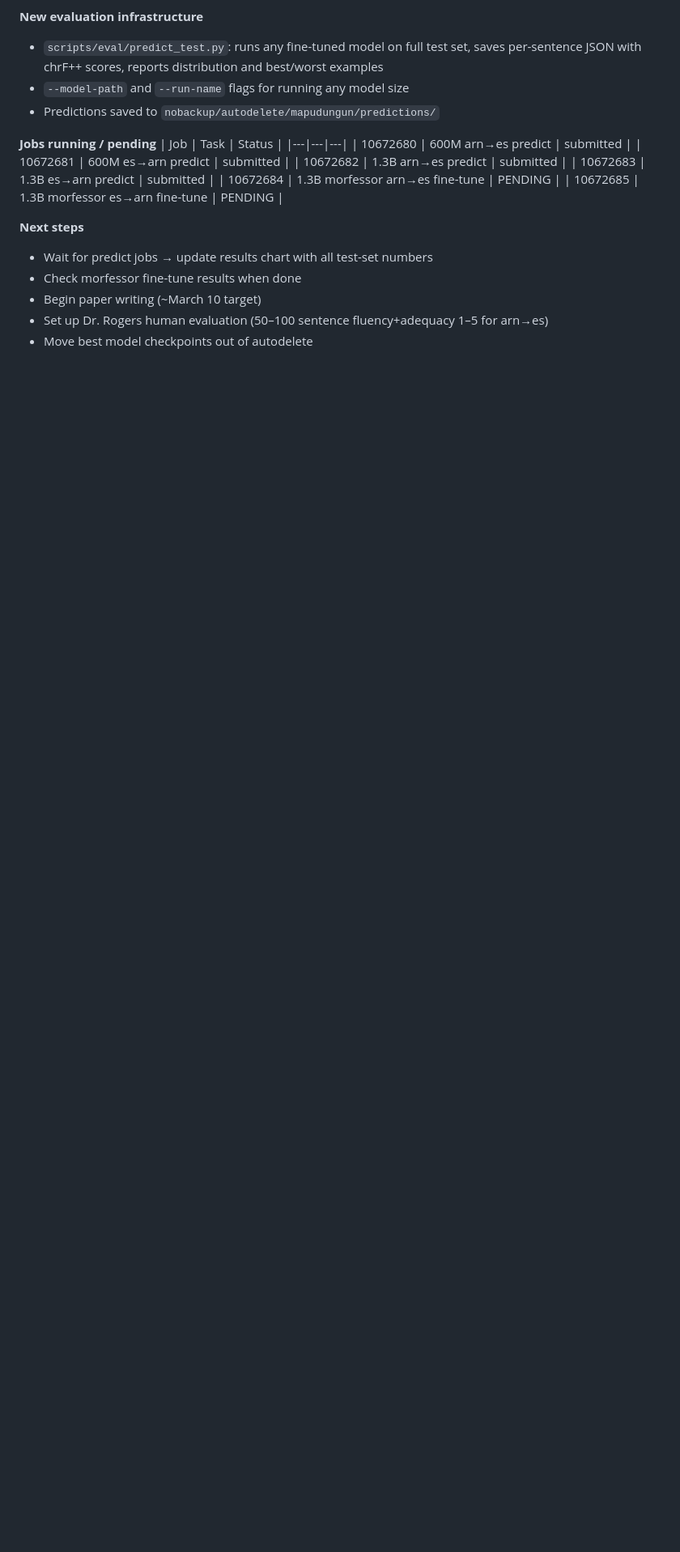
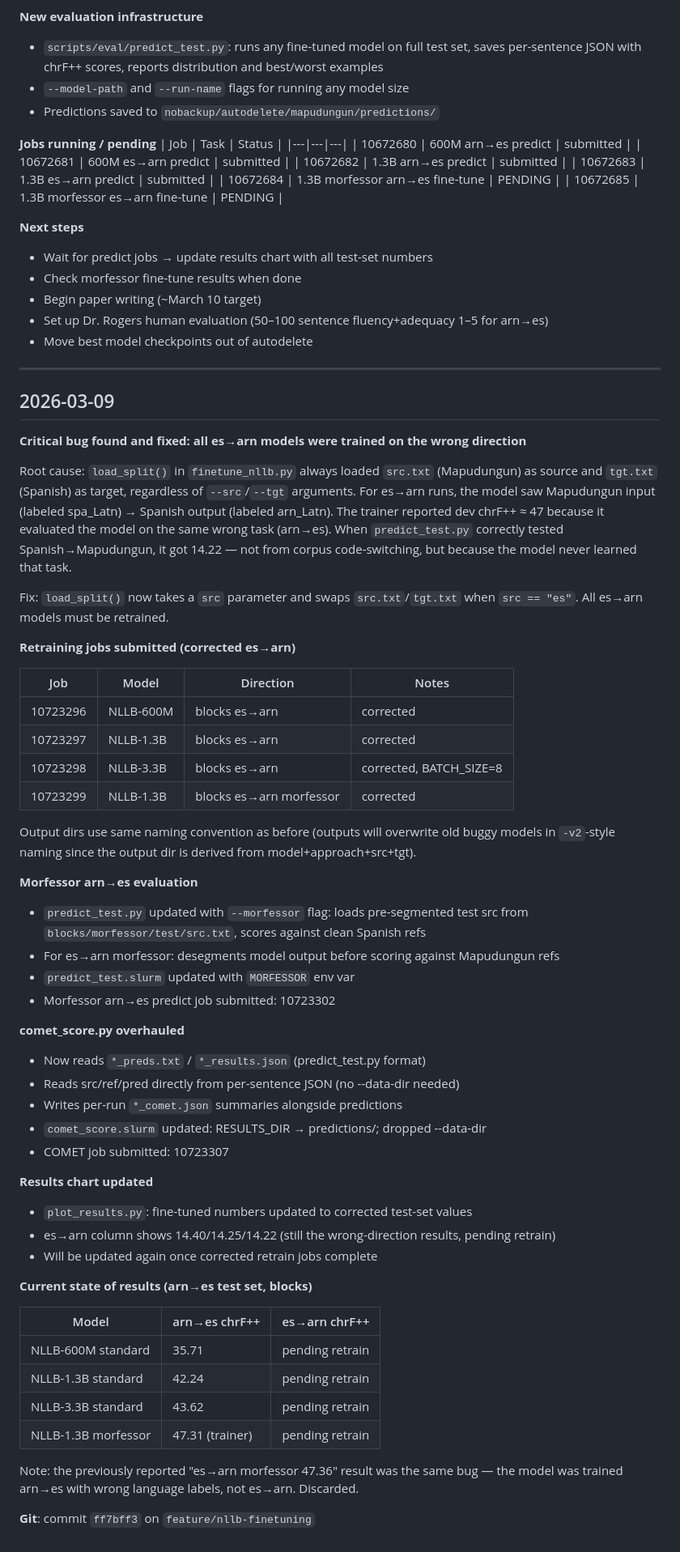
Before and after one commit to byu-matrix-lab/mapudungun-nllb, a Markdown page: notes/research_log.md, the part around the change. Shown at 81% size. Drawn GitHub-style; blank space fills up the shorter version.

Commit message:
Update research log: es→arn bug fix, retrain jobs, morfessor eval

```diff
--- a/notes/research_log.md
+++ b/notes/research_log.md
@@ -335,4 +335,68 @@ lower LR / longer warmup). Aya Expanse outperforms Llama, consistent with multil
 - Set up Dr. Rogers human evaluation (50–100 sentence fluency+adequacy 1–5 for arn→es)
 - Move best model checkpoints out of autodelete
 
+---
+
+## 2026-03-09
+
+**Critical bug found and fixed: all es→arn models were trained on the wrong direction**
+
+Root cause: `load_split()` in `finetune_nllb.py` always loaded `src.txt` (Mapudungun) as
+source and `tgt.txt` (Spanish) as target, regardless of `--src`/`--tgt` arguments. For
+es→arn runs, the model saw Mapudungun input (labeled spa_Latn) → Spanish output (labeled
+arn_Latn). The trainer reported dev chrF++ ≈ 47 because it evaluated the model on the
+same wrong task (arn→es). When `predict_test.py` correctly tested Spanish→Mapudungun, it
+got 14.22 — not from corpus code-switching, but because the model never learned that task.
+
+Fix: `load_split()` now takes a `src` parameter and swaps `src.txt`/`tgt.txt` when
+`src == "es"`. All es→arn models must be retrained.
+
+**Retraining jobs submitted (corrected es→arn)**
+
+| Job | Model | Direction | Notes |
+|---|---|---|---|
+| 10723296 | NLLB-600M | blocks es→arn | corrected |
+| 10723297 | NLLB-1.3B | blocks es→arn | corrected |
+| 10723298 | NLLB-3.3B | blocks es→arn | corrected, BATCH_SIZE=8 |
+| 10723299 | NLLB-1.3B | blocks es→arn morfessor | corrected |
+
+Output dirs use same naming convention as before (outputs will overwrite old buggy models
+in `-v2`-style naming since the output dir is derived from model+approach+src+tgt).
+
+**Morfessor arn→es evaluation**
+
+- `predict_test.py` updated with `--morfessor` flag: loads pre-segmented test src from
+  `blocks/morfessor/test/src.txt`, scores against clean Spanish refs
+- For es→arn morfessor: desegments model output before scoring against Mapudungun refs
+- `predict_test.slurm` updated with `MORFESSOR` env var
+- Morfessor arn→es predict job submitted: 10723302
+
+**comet_score.py overhauled**
+
+- Now reads `*_preds.txt` / `*_results.json` (predict_test.py format)
+- Reads src/ref/pred directly from per-sentence JSON (no --data-dir needed)
+- Writes per-run `*_comet.json` summaries alongside predictions
+- `comet_score.slurm` updated: RESULTS_DIR → predictions/; dropped --data-dir
+- COMET job submitted: 10723307
+
+**Results chart updated**
+
+- `plot_results.py`: fine-tuned numbers updated to corrected test-set values
+- es→arn column shows 14.40/14.25/14.22 (still the wrong-direction results, pending retrain)
+- Will be updated again once corrected retrain jobs complete
+
+**Current state of results (arn→es test set, blocks)**
+
+| Model | arn→es chrF++ | es→arn chrF++ |
+|---|---|---|
+| NLLB-600M standard | 35.71 | pending retrain |
+| NLLB-1.3B standard | 42.24 | pending retrain |
+| NLLB-3.3B standard | 43.62 | pending retrain |
+| NLLB-1.3B morfessor | 47.31 (trainer) | pending retrain |
+
+Note: the previously reported "es→arn morfessor 47.36" result was the same bug — the
+model was trained arn→es with wrong language labels, not es→arn. Discarded.
+
+**Git**: commit `ff7bff3` on `feature/nllb-finetuning`
+
 <!-- Add new entries below as work progresses -->
```
